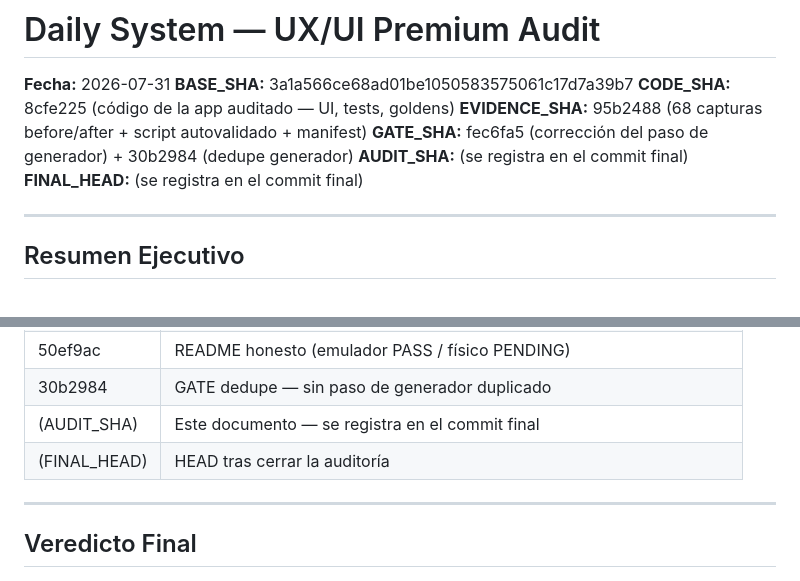
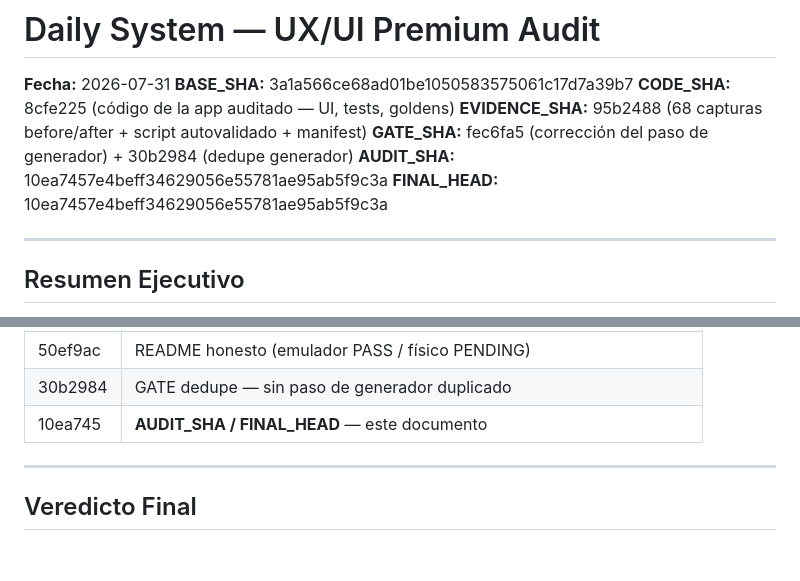
Before and after one commit to karen-claros1212/daily-system, a Markdown page: docs/ui-audit/DAILY-SYSTEM-UX-UI-PREMIUM-AUDIT.md, 2 parts joined by grey strips. Rendered like a GitHub page; blank space fills up the shorter version.

Commit message:
docs(ui): record AUDIT_SHA/FINAL_HEAD 10ea745

```diff
--- a/docs/ui-audit/DAILY-SYSTEM-UX-UI-PREMIUM-AUDIT.md
+++ b/docs/ui-audit/DAILY-SYSTEM-UX-UI-PREMIUM-AUDIT.md
@@ -5,8 +5,8 @@
 **CODE_SHA:** 8cfe225 (código de la app auditado — UI, tests, goldens)
 **EVIDENCE_SHA:** 95b2488 (68 capturas before/after + script autovalidado + manifest)
 **GATE_SHA:** fec6fa5 (corrección del paso de generador) + 30b2984 (dedupe generador)
-**AUDIT_SHA:** (se registra en el commit final)
-**FINAL_HEAD:** (se registra en el commit final)
+**AUDIT_SHA:** 10ea7457e4beff34629056e55781ae95ab5f9c3a
+**FINAL_HEAD:** 10ea7457e4beff34629056e55781ae95ab5f9c3a
 
 ---
 
@@ -287,8 +287,7 @@ Graphify **no** se incluye como control PASS: es evidencia auxiliar y su estado
 | fec6fa5 | **GATE_SHA** — fix del paso de generador (flutter test en apps/mobile) |
 | 50ef9ac | README honesto (emulador PASS / físico PENDING) |
 | 30b2984 | GATE dedupe — sin paso de generador duplicado |
-| (AUDIT_SHA) | Este documento — se registra en el commit final |
-| (FINAL_HEAD) | HEAD tras cerrar la auditoría |
+| 10ea745 | **AUDIT_SHA / FINAL_HEAD** — este documento |
 
 ---
 
```
